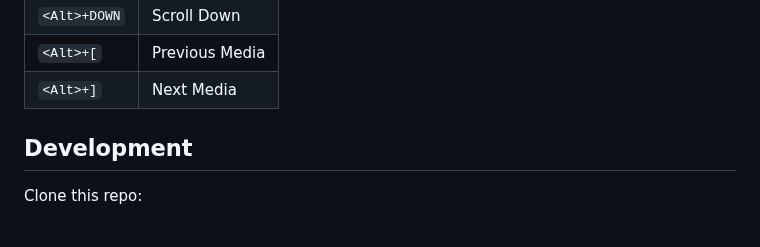
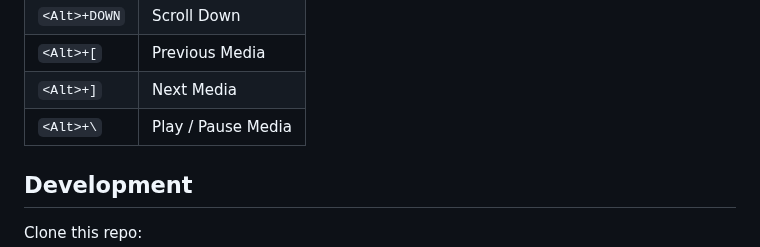
Before and after one commit to waiwai9930/InputShare, a Markdown page: README.md, the part around the change. Drawn GitHub-style; blank space fills up the shorter version.

```diff
--- a/README.md
+++ b/README.md
@@ -70,6 +70,7 @@ The shortcuts following are available after connection and not sharing:
 | `<Alt>+DOWN` | Scroll Down |
 | `<Alt>+[` | Previous Media |
 | `<Alt>+]` | Next Media |
+| `<Alt>+\` | Play / Pause Media |
 
 ## Development
 
```
Also changed, not shown: README_zh.md (+1 -0 lines).
